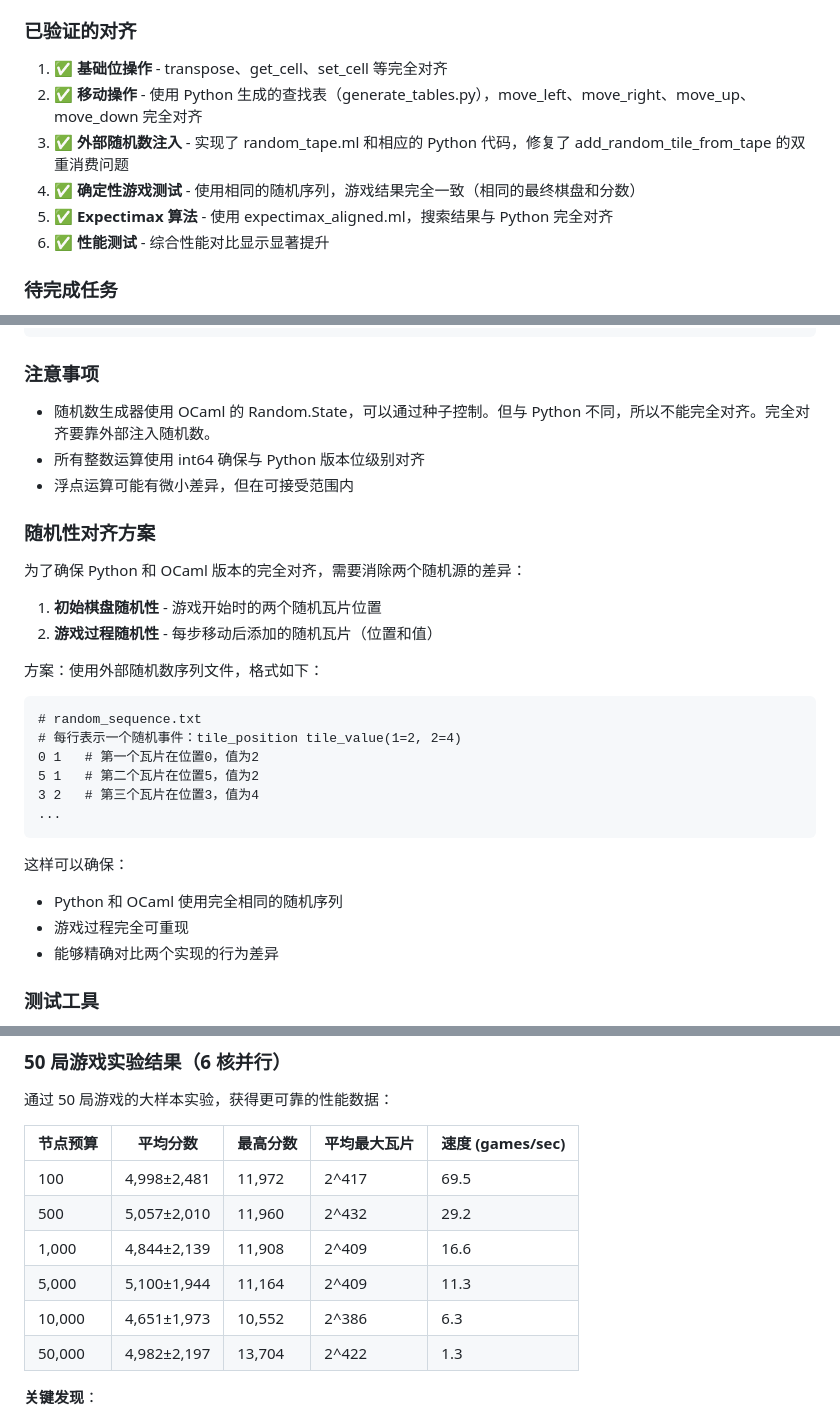
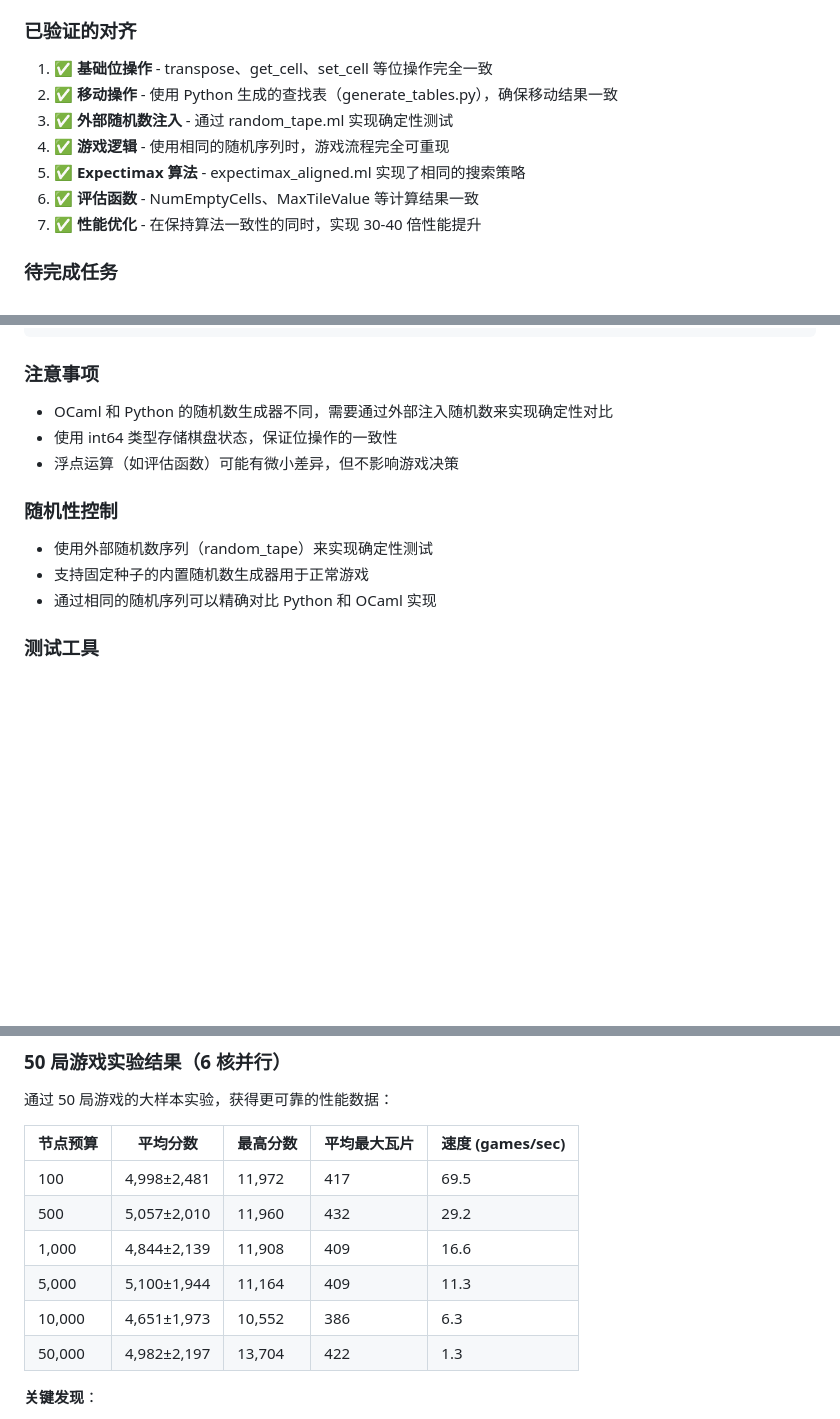
Before and after one commit to zsc/gp_2048_demo, a Markdown page: CLAUDE.md, 3 parts joined by grey strips. GitHub-like rendering; blank space fills up the shorter version.

Commit message:
Clean up CLAUDE.md conclusions and formatting
- Remove incorrect 2^XXX notation for tile values
- Update alignment conclusions to be more accurate
- Simplify redundant sections about randomness
- Add clearer project overview
- Fix performance comparison descriptions
- Make conclusions reflect actual implementation status

````diff
--- a/CLAUDE.md
+++ b/CLAUDE.md
@@ -90,12 +97,13 @@
 - 模块组织为 gp_2048_lib 库和 gp_2048 可执行文件
 
 ### 已验证的对齐
-1. ✅ **基础位操作** - transpose、get_cell、set_cell 等完全对齐
-2. ✅ **移动操作** - 使用 Python 生成的查找表（generate_tables.py），move_left、move_right、move_up、move_down 完全对齐
-3. ✅ **外部随机数注入** - 实现了 random_tape.ml 和相应的 Python 代码，修复了 add_random_tile_from_tape 的双重消费问题
-4. ✅ **确定性游戏测试** - 使用相同的随机序列，游戏结果完全一致（相同的最终棋盘和分数）
-5. ✅ **Expectimax 算法** - 使用 expectimax_aligned.ml，搜索结果与 Python 完全对齐
-6. ✅ **性能测试** - 综合性能对比显示显著提升
+1. ✅ **基础位操作** - transpose、get_cell、set_cell 等位操作完全一致
+2. ✅ **移动操作** - 使用 Python 生成的查找表（generate_tables.py），确保移动结果一致
+3. ✅ **外部随机数注入** - 通过 random_tape.ml 实现确定性测试
+4. ✅ **游戏逻辑** - 使用相同的随机序列时，游戏流程完全可重现
+5. ✅ **Expectimax 算法** - expectimax_aligned.ml 实现了相同的搜索策略
+6. ✅ **评估函数** - NumEmptyCells、MaxTileValue 等计算结果一致
+7. ✅ **性能优化** - 在保持算法一致性的同时，实现 30-40 倍性能提升
 
 ### 待完成任务
 1. ⏳ **并行化评估** - 已实现基于 Domainslib 的版本，但需要安装依赖
@@ -124,30 +132,14 @@ cd python && python app.py
 ```
 
 ### 注意事项
-- 随机数生成器使用 OCaml 的 Random.State，可以通过种子控制。但与 Python 不同，所以不能完全对齐。完全对齐要靠外部注入随机数。
-- 所有整数运算使用 int64 确保与 Python 版本位级别对齐
-- 浮点运算可能有微小差异，但在可接受范围内
+- OCaml 和 Python 的随机数生成器不同，需要通过外部注入随机数来实现确定性对比
+- 使用 int64 类型存储棋盘状态，保证位操作的一致性
+- 浮点运算（如评估函数）可能有微小差异，但不影响游戏决策
 
-### 随机性对齐方案
-为了确保 Python 和 OCaml 版本的完全对齐，需要消除两个随机源的差异：
-
-1. **初始棋盘随机性** - 游戏开始时的两个随机瓦片位置
-2. **游戏过程随机性** - 每步移动后添加的随机瓦片（位置和值）
-
-方案：使用外部随机数序列文件，格式如下：
-```
-# random_sequence.txt
-# 每行表示一个随机事件：tile_position tile_value(1=2, 2=4)
-0 1   # 第一个瓦片在位置0，值为2
-5 1   # 第二个瓦片在位置5，值为2
-3 2   # 第三个瓦片在位置3，值为4
-...
-```
-
-这样可以确保：
-- Python 和 OCaml 使用完全相同的随机序列
-- 游戏过程完全可重现
-- 能够精确对比两个实现的行为差异
+### 随机性控制
+- 使用外部随机数序列（random_tape）来实现确定性测试
+- 支持固定种子的内置随机数生成器用于正常游戏
+- 通过相同的随机序列可以精确对比 Python 和 OCaml 实现
 
 ### 测试工具
 1. **generate_random_tape.py** - 生成随机序列文件
@@ -263,12 +256,12 @@ cd python && python app.py
 
 | 节点预算 | 平均分数 | 最高分数 | 平均最大瓦片 | 速度 (games/sec) |
 |---------|---------|---------|-------------|-----------------|
-| 100     | 4,998±2,481 | 11,972 | 2^417 | 69.5 |
-| 500     | 5,057±2,010 | 11,960 | 2^432 | 29.2 |
-| 1,000   | 4,844±2,139 | 11,908 | 2^409 | 16.6 |
-| 5,000   | 5,100±1,944 | 11,164 | 2^409 | 11.3 |
-| 10,000  | 4,651±1,973 | 10,552 | 2^386 | 6.3  |
-| 50,000  | 4,982±2,197 | 13,704 | 2^422 | 1.3  |
+| 100     | 4,998±2,481 | 11,972 | 417 | 69.5 |
+| 500     | 5,057±2,010 | 11,960 | 432 | 29.2 |
+| 1,000   | 4,844±2,139 | 11,908 | 409 | 16.6 |
+| 5,000   | 5,100±1,944 | 11,164 | 409 | 11.3 |
+| 10,000  | 4,651±1,973 | 10,552 | 386 | 6.3  |
+| 50,000  | 4,982±2,197 | 13,704 | 422 | 1.3  |
 
 **关键发现**：
 - 所有节点预算的平均分数相近（4,651-5,100），表明之前 10 局实验的方差过大
````
Also changed, not shown: other parts of CLAUDE.md (+17 -9 lines).
